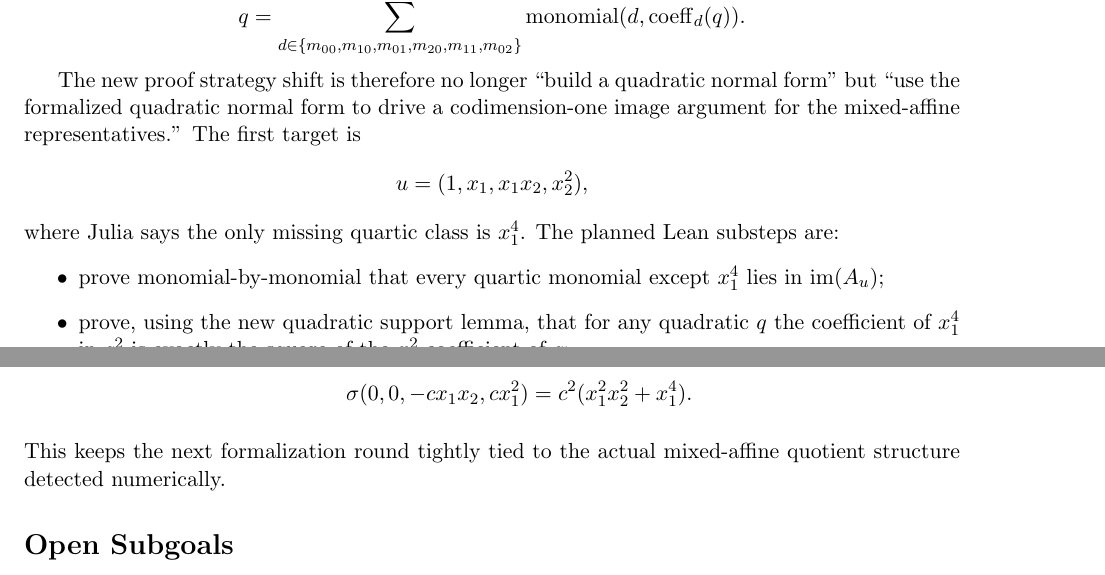
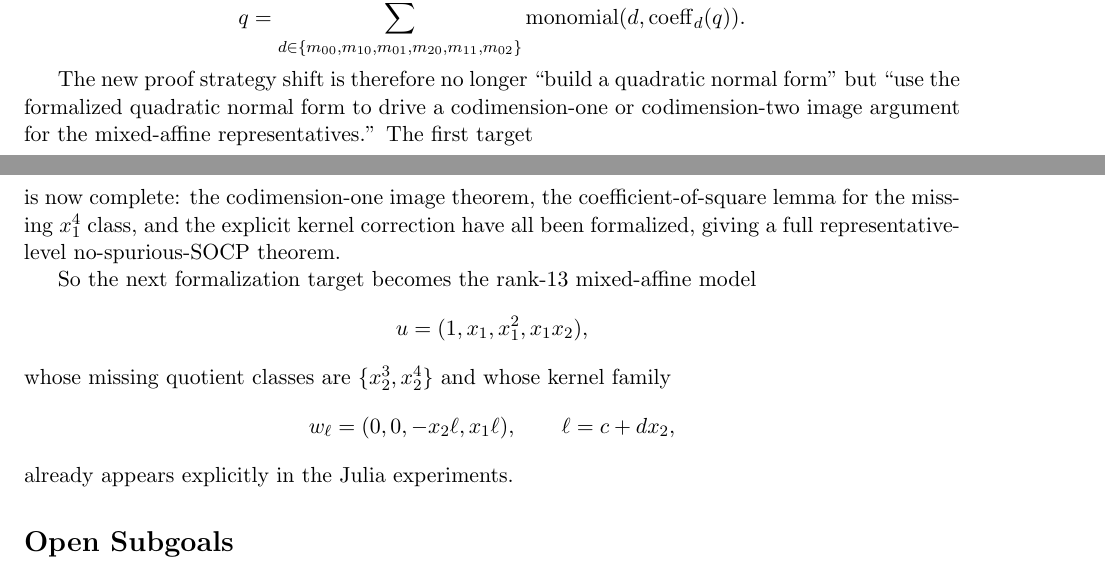
Before and after one commit to yuanchenyang/nonconvex_sos_landscape, a LaTeX document (writeup/exploration_log.tex): two parts of pages 6 and 7 of 7, joined at a grey line, cut so that both start at the same text. Compiled offline with pdfLaTeX.

```diff
--- a/writeup/exploration_log.tex
+++ b/writeup/exploration_log.tex
@@ -356,26 +361,25 @@
 
 The new proof strategy shift is therefore no longer ``build a quadratic normal
 form'' but ``use the formalized quadratic normal form to drive a codimension-one
-image argument for the mixed-affine representatives.'' The first target is
+or codimension-two image argument for the mixed-affine representatives.'' The
+first target
 \[
-  u = (1,x_1,x_1x_2,x_2^2),
+  u = (1,x_1,x_1x_2,x_2^2)
 \]
-where Julia says the only missing quartic class is $x_1^4$. The planned Lean
-substeps are:
-\begin{itemize}
-\item prove monomial-by-monomial that every quartic monomial except $x_1^4$
-lies in $\operatorname{im}(A_u)$;
-\item prove, using the new quadratic support lemma, that for any quadratic $q$
-the coefficient of $x_1^4$ in $q^2$ is exactly the square of the $x_1^2$
-coefficient of $q$;
-\item match that coefficient with the explicit kernel square
+is now complete: the codimension-one image theorem, the coefficient-of-square
+lemma for the missing $x_1^4$ class, and the explicit kernel correction have
+all been formalized, giving a full representative-level no-spurious-SOCP
+theorem.
+
+So the next formalization target becomes the rank-$13$ mixed-affine model
 \[
-  \sigma(0,0,-c x_1x_2, c x_1^2)
-    = c^2(x_1^2x_2^2 + x_1^4).
+  u = (1,x_1,x_1^2,x_1x_2),
 \]
-\end{itemize}
-This keeps the next formalization round tightly tied to the actual mixed-affine
-quotient structure detected numerically.
+whose missing quotient classes are $\{x_2^3,x_2^4\}$ and whose kernel family
+\[
+  w_\ell = (0,0,-x_2\ell,x_1\ell), \qquad \ell = c + d x_2,
+\]
+already appears explicitly in the Julia experiments.
 
 \section*{Open Subgoals}
 \begin{itemize}
```
Also changed, not shown: writeup/blueprint.tex (+19 -15 lines), writeup/exploration_log.tex (14 more changed lines), 1 other file.
